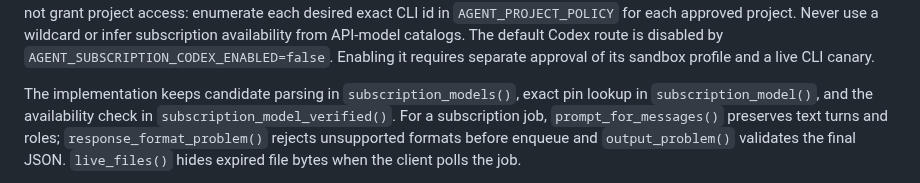
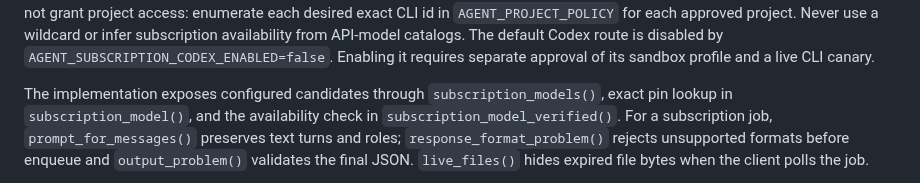
Before and after one commit to zapleoceo/AIbroker, a Markdown page: docs/subscription-models.md, the part around the change. Rendered like a GitHub page.

```diff
--- a/docs/subscription-models.md
+++ b/docs/subscription-models.md
@@ -40,7 +40,7 @@ infer subscription availability from API-model catalogs. The default Codex
 route is disabled by `AGENT_SUBSCRIPTION_CODEX_ENABLED=false`. Enabling it
 requires separate approval of its sandbox profile and a live CLI canary.
 
-The implementation keeps candidate parsing in `subscription_models()`, exact
+The implementation exposes configured candidates through `subscription_models()`, exact
 pin lookup in `subscription_model()`, and the availability check in
 `subscription_model_verified()`. For a subscription job,
 `prompt_for_messages()` preserves text turns and roles;
```
Also changed, not shown: docs/agent-runs.md (+2 -2 lines).
